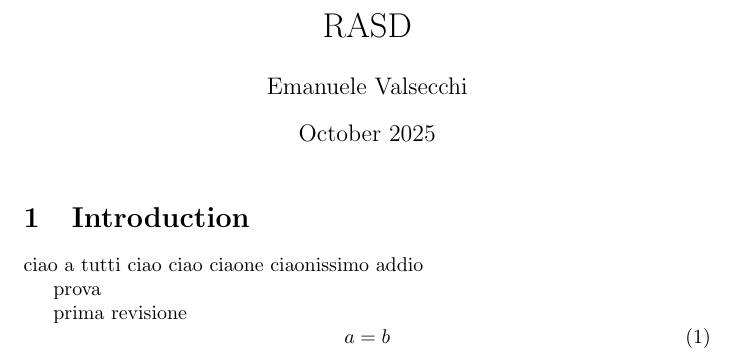
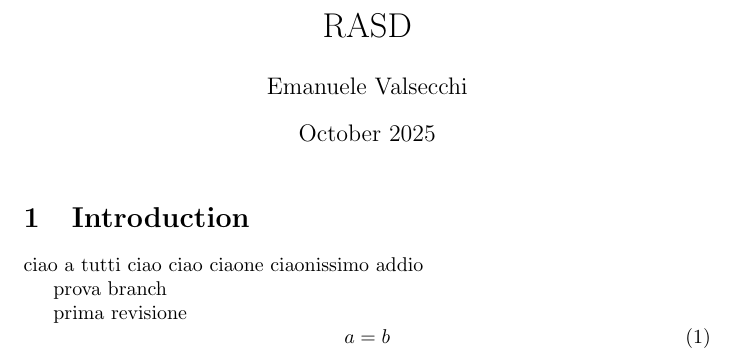
Before and after one commit to emanuele1valsecchi/RASD, a LaTeX document (main.tex): part of the page, cut so that both start at the same text. Compiled offline with pdfLaTeX.

Commit message:
Updates from Overleaf

```diff
--- a/main.tex
+++ b/main.tex
@@ -19,7 +19,7 @@ addio
 
 
 prova
-
+branch
 
 
 prima revisione\begin{equation}
```
